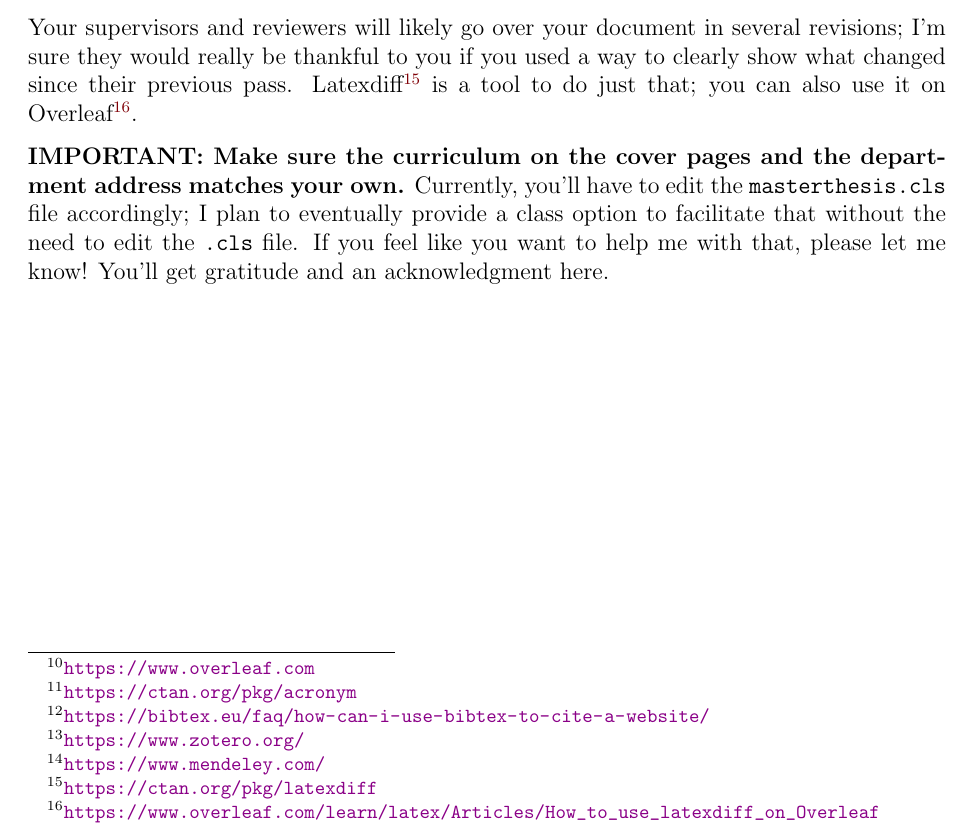
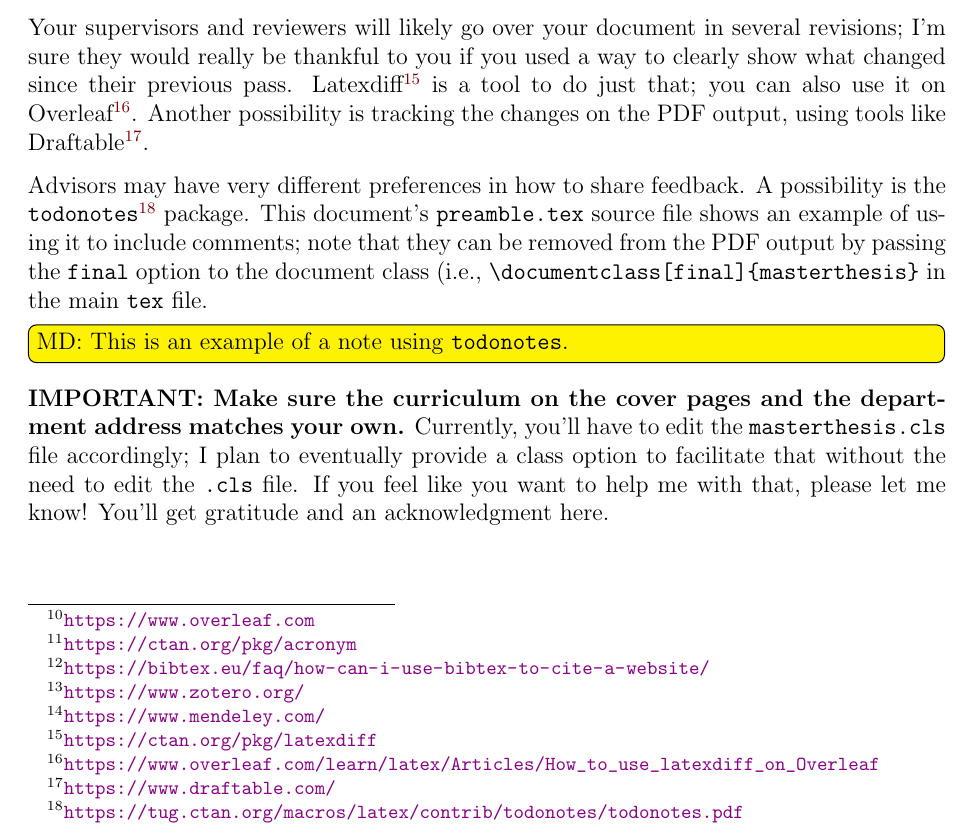
Before and after one commit to matteodellamico/DIBRIS-CS-MSc-Thesis-Template, a LaTeX thesis (main.tex, which reads introduction.tex, preamble.tex): part of page 8 of 17, cut so that both start at the same text. Compiled offline with pdfLaTeX.

Commit message:
todonotes example, reference to draftable

```diff
--- a/introduction.tex
+++ b/introduction.tex
@@ -97,7 +97,11 @@ To handle acronyms, the \myhref{https://ctan.org/pkg/acronym}{\texttt{acronym}}
 
 You are likely going to cite several websites in your bibliography. Here is \myhref{https://bibtex.eu/faq/how-can-i-use-bibtex-to-cite-a-website/}{documentation} on how to do that in both BibTeX and BibLaTeX. You may want to use a reference management software like \myhref{https://www.zotero.org/}{Zotero} or \myhref{https://www.mendeley.com/}{Mendeley} to handle your bibliography database.
 
-Your supervisors and reviewers will likely go over your document in several revisions; I'm sure they would really be thankful to you if you used a way to clearly show what changed since their previous pass. \myhref{https://ctan.org/pkg/latexdiff}{Latexdiff} is a tool to do just that; you can also \myhref{https://www.overleaf.com/learn/latex/Articles/How_to_use_latexdiff_on_Overleaf}{use it on Overleaf}.
+Your supervisors and reviewers will likely go over your document in several revisions; I'm sure they would really be thankful to you if you used a way to clearly show what changed since their previous pass. \myhref{https://ctan.org/pkg/latexdiff}{Latexdiff} is a tool to do just that; you can also \myhref{https://www.overleaf.com/learn/latex/Articles/How_to_use_latexdiff_on_Overleaf}{use it on Overleaf}. Another possibility is tracking the changes on the PDF output, using tools like \myhref{https://www.draftable.com/}{Draftable}.
+
+Advisors may have very different preferences in how to share feedback. A possibility is the \myhref{https://tug.ctan.org/macros/latex/contrib/todonotes/todonotes.pdf}{\texttt{todonotes}} package. This document's \texttt{preamble.tex} source file shows an example of using it to include comments; note that they can be removed from the PDF output by passing the \texttt{final} option to the document class (i.e., \verb|\documentclass[final]{masterthesis}| in the main \texttt{tex} file.
+
+\md{This is an example of a note using \texttt{todonotes}.}
 
 %TODO
 \textbf{IMPORTANT: Make sure the curriculum on the cover pages and the department address matches your own.} Currently, you'll have to edit the \texttt{masterthesis.cls} file accordingly; I plan to eventually provide a class option to facilitate that without the need to edit the \texttt{.cls} file. If you feel like you want to help me with that, please let me know! You'll get gratitude and an acknowledgment here.
--- a/preamble.tex
+++ b/preamble.tex
@@ -51,3 +51,8 @@
 
 \usepackage{hyperref}
 \newcommand{\myhref}[2]{#2\footnote{\url{#1}}}
+
+% tracking changes using the todonotes package
+\usepackage{todonotes}
+\newcommand{\note}[3]{\todo[inline,color=#2]{#1: #3}}
+\newcommand{\md}[1]{\note{MD}{yellow}{#1}}
```
